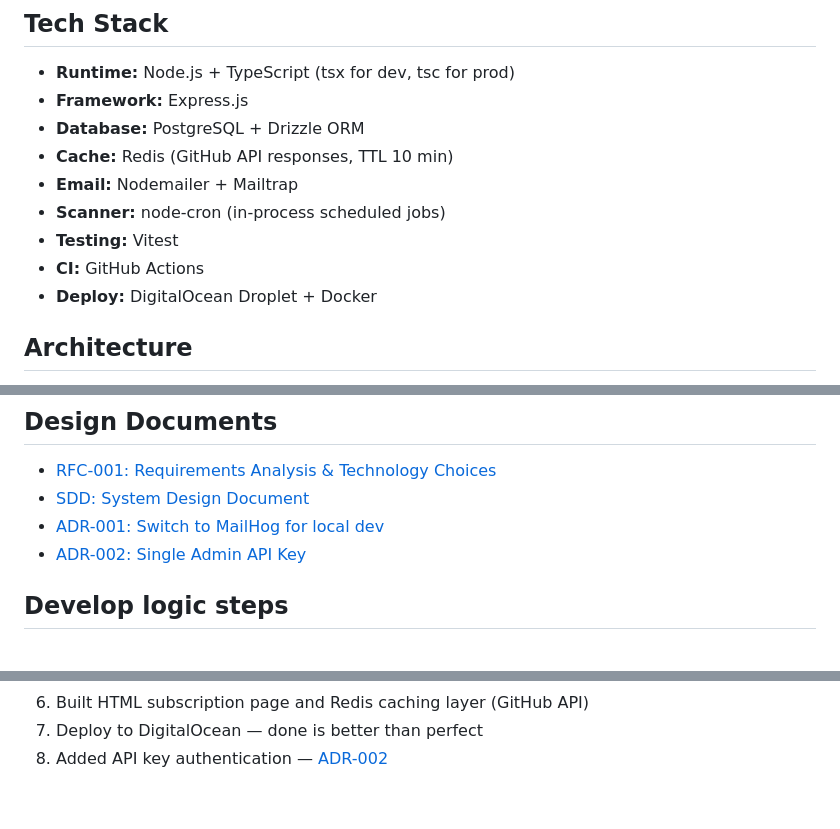
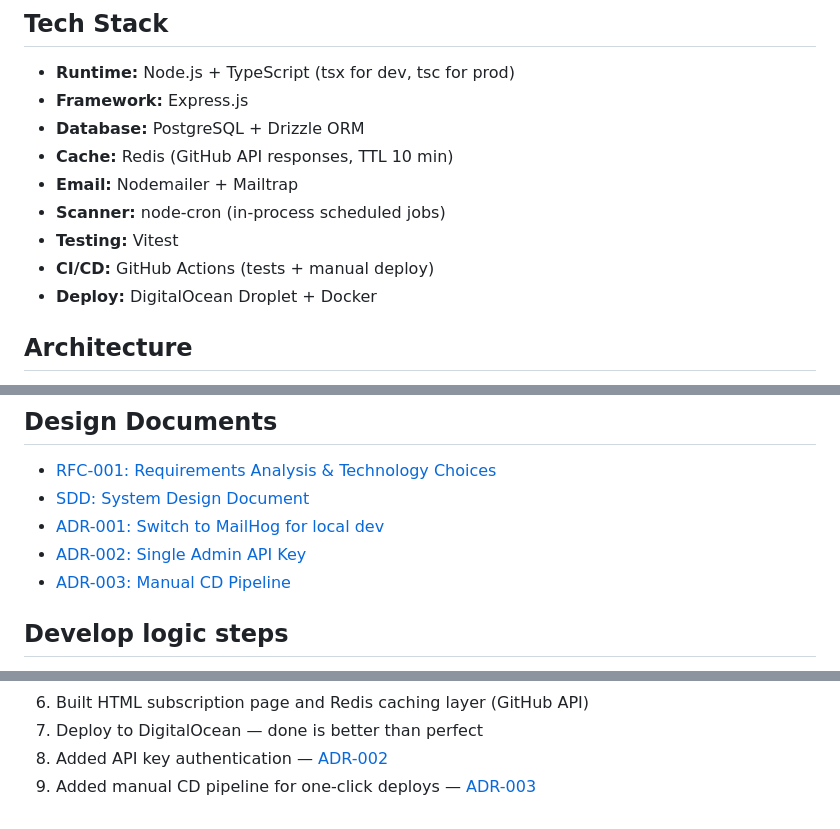
Before and after one commit to ivan-hryshko/github-release-notificator, a Markdown page: README.md, 3 parts joined by grey strips. Rendered like a GitHub page.

Commit message:
docs: add adr-003-cd-pipeline

```diff
--- a/README.md
+++ b/README.md
@@ -11,7 +11,7 @@ API service that allows users to subscribe to email notifications about new rele
 - **Email:** Nodemailer + Mailtrap
 - **Scanner:** node-cron (in-process scheduled jobs)
 - **Testing:** Vitest
-- **CI:** GitHub Actions
+- **CI/CD:** GitHub Actions (tests + manual deploy)
 - **Deploy:** DigitalOcean Droplet + Docker
 
 ## Architecture
@@ -77,6 +77,7 @@ src/
 - [SDD: System Design Document](docs/sdd.md)
 - [ADR-001: Switch to MailHog for local dev](docs/adr/ADR-001-mailhog-for-local-development.md)
 - [ADR-002: Single Admin API Key](docs/adr/ADR-002-api-key-auth.md)
+- [ADR-003: Manual CD Pipeline](docs/adr/ADR-003-cd-pipeline.md)
 
 ## Develop logic steps
 1. Requirements analysis — [RFC-001](docs/rfc/RFC-001-requirements-and-stack.md)
@@ -92,3 +93,4 @@ src/
 6. Built HTML subscription page and Redis caching layer (GitHub API)
 7. Deploy to DigitalOcean — done is better than perfect
 8. Added API key authentication — [ADR-002](docs/adr/ADR-002-api-key-auth.md)
+9. Added manual CD pipeline for one-click deploys — [ADR-003](docs/adr/ADR-003-cd-pipeline.md)
```
Also changed, not shown: docs/adr/ADR-003-cd-pipeline.md (added, +38 -0 lines).
